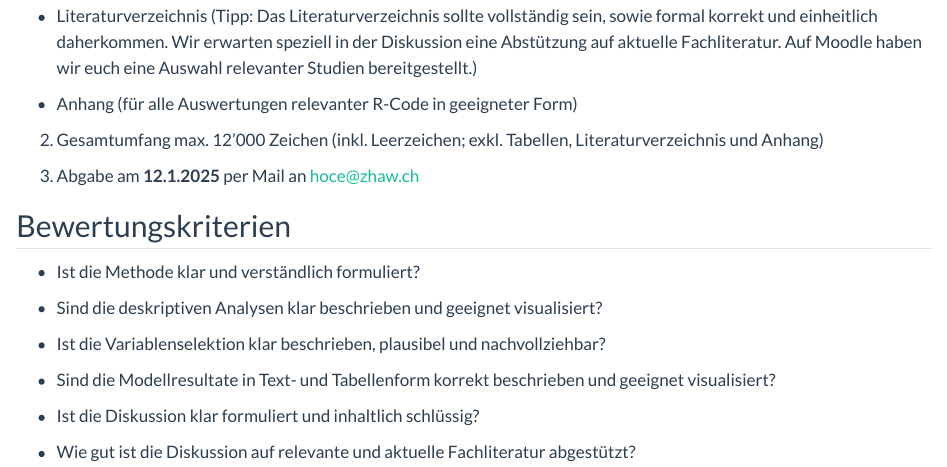
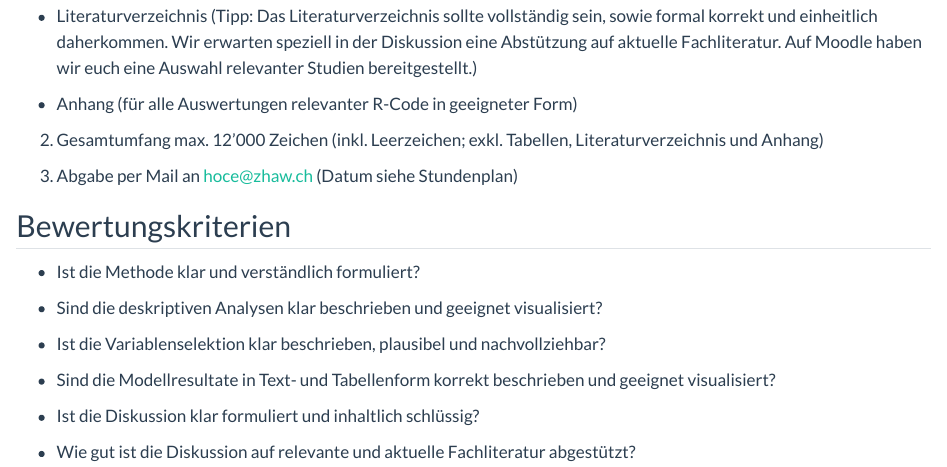
Before and after one commit to ResearchMethods-ZHAW/HS25, a Quarto document (fallstudie_s/3_Aufgabenstellung_WPZ.qmd): the page in a window 1100 px wide, from 1940 px down. Rendered offline with R 4.5, knitr and Pandoc in place of Quarto, with nearby package versions.

Commit message:
erste veröffentlichung vorbereiten und check, ob funktioniert

```diff
--- a/fallstudie_s/3_Aufgabenstellung_WPZ.qmd
+++ b/fallstudie_s/3_Aufgabenstellung_WPZ.qmd
@@ -65,7 +65,7 @@ Für meine Analysen habe ich untenstehende Fragestellungen formuliert. Ihr könn
 
 2) Gesamtumfang max. 12'000 Zeichen (inkl. Leerzeichen; exkl. Tabellen, Literaturverzeichnis und Anhang)
 
-3) Abgabe am __12.1.2025__ per Mail an hoce@zhaw.ch
+3) Abgabe per Mail an hoce@zhaw.ch (Datum siehe Stundenplan)
 
 ## Bewertungskriterien
 
```
Also changed, not shown: fallstudie_s/1_Einführung.qmd (+0 -1 lines).
